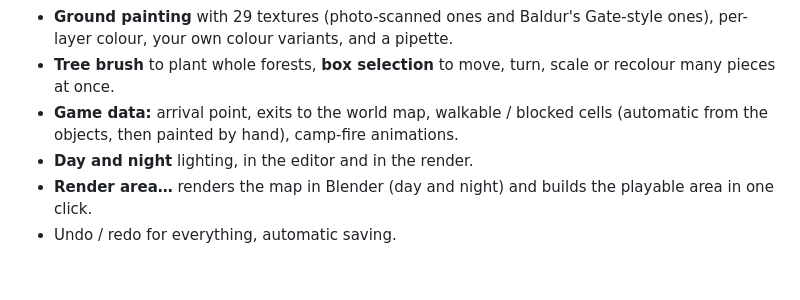
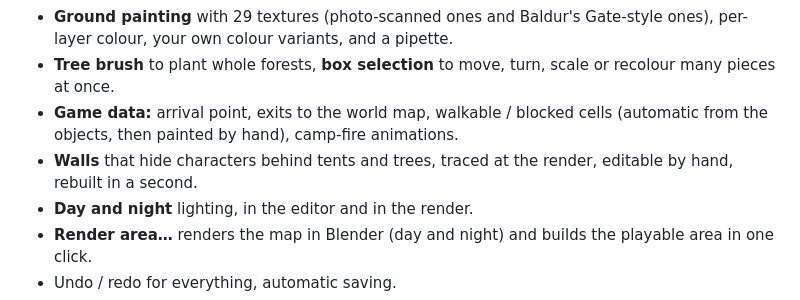
Before and after one commit to sad0/MapSmithEE, a Markdown page: README.md, the part around the change. Drawn GitHub-style; blank space fills up the shorter version.

Commit message:
Tutorial: Walls section with screenshot; README: walls
Co-Authored-By: Claude Opus 5.5 <noreply@anthropic.com>

```diff
--- a/README.md
+++ b/README.md
@@ -28,6 +28,7 @@ playable area (ARE, TIS/PVRZ, WED, search/height/light maps) ready to drop into
 - **Tree brush** to plant whole forests, **box selection** to move, turn, scale or recolour many pieces at once.
 - **Game data:** arrival point, exits to the world map, walkable / blocked cells (automatic from the objects, then
   painted by hand), camp-fire animations.
+- **Walls** that hide characters behind tents and trees, traced at the render, editable by hand, rebuilt in a second.
 - **Day and night** lighting, in the editor and in the render.
 - **Render area…** renders the map in Blender (day and night) and builds the playable area in one click.
 - Undo / redo for everything, automatic saving.
```
Also changed, not shown: docs/TUTORIAL.md (+31 -10 lines), docs/img/walls.jpg (added).
